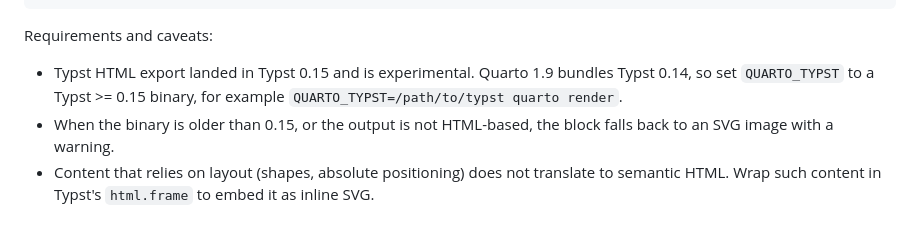
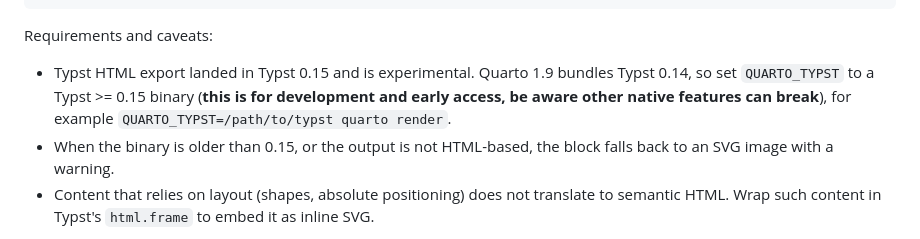
Before and after one commit to mcanouil/quarto-typst-render, a Markdown page: README.md, the part around the change. GitHub-like rendering.

Commit message:
docs: update README.md

```diff
--- a/README.md
+++ b/README.md
@@ -438,7 +438,7 @@ A *Typst* paragraph with maths $f(x) = sum_(i=0)^n x_i$.
 Requirements and caveats:
 
 - Typst HTML export landed in Typst 0.15 and is experimental.
-  Quarto 1.9 bundles Typst 0.14, so set `QUARTO_TYPST` to a Typst >= 0.15 binary, for example `QUARTO_TYPST=/path/to/typst quarto render`.
+  Quarto 1.9 bundles Typst 0.14, so set `QUARTO_TYPST` to a Typst >= 0.15 binary (**this is for development and early access, be aware other native features can break**), for example `QUARTO_TYPST=/path/to/typst quarto render`.
 - When the binary is older than 0.15, or the output is not HTML-based, the block falls back to an SVG image with a warning.
 - Content that relies on layout (shapes, absolute positioning) does not translate to semantic HTML.
   Wrap such content in Typst's `html.frame` to embed it as inline SVG.
```
